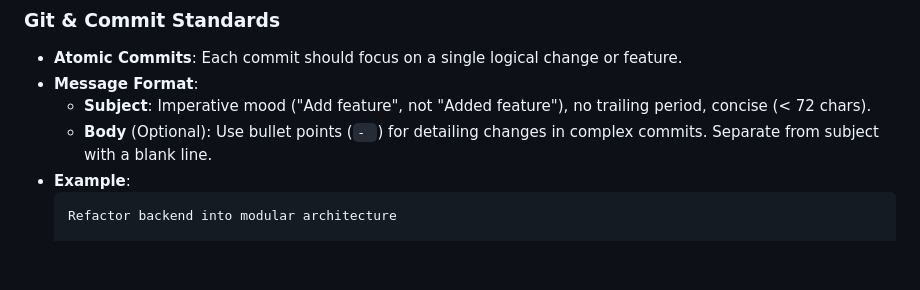
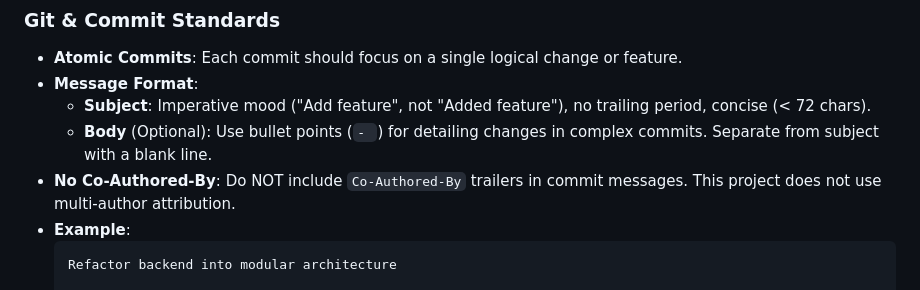
Before and after one commit to lazysaltyfish/shadowpartner, a Markdown page: AGENTS.md, the part around the change. Drawn GitHub-style; blank space fills up the shorter version.

Commit message:
Update commit standards: prohibit Co-Authored-By in commit messages

````diff
--- a/AGENTS.md
+++ b/AGENTS.md
@@ -98,6 +98,7 @@
 - **Message Format**:
   - **Subject**: Imperative mood ("Add feature", not "Added feature"), no trailing period, concise (< 72 chars).
   - **Body** (Optional): Use bullet points (`- `) for detailing changes in complex commits. Separate from subject with a blank line.
+- **No Co-Authored-By**: Do NOT include `Co-Authored-By` trailers in commit messages. This project does not use multi-author attribution.
 - **Example**:
   ```text
   Refactor backend into modular architecture
````
